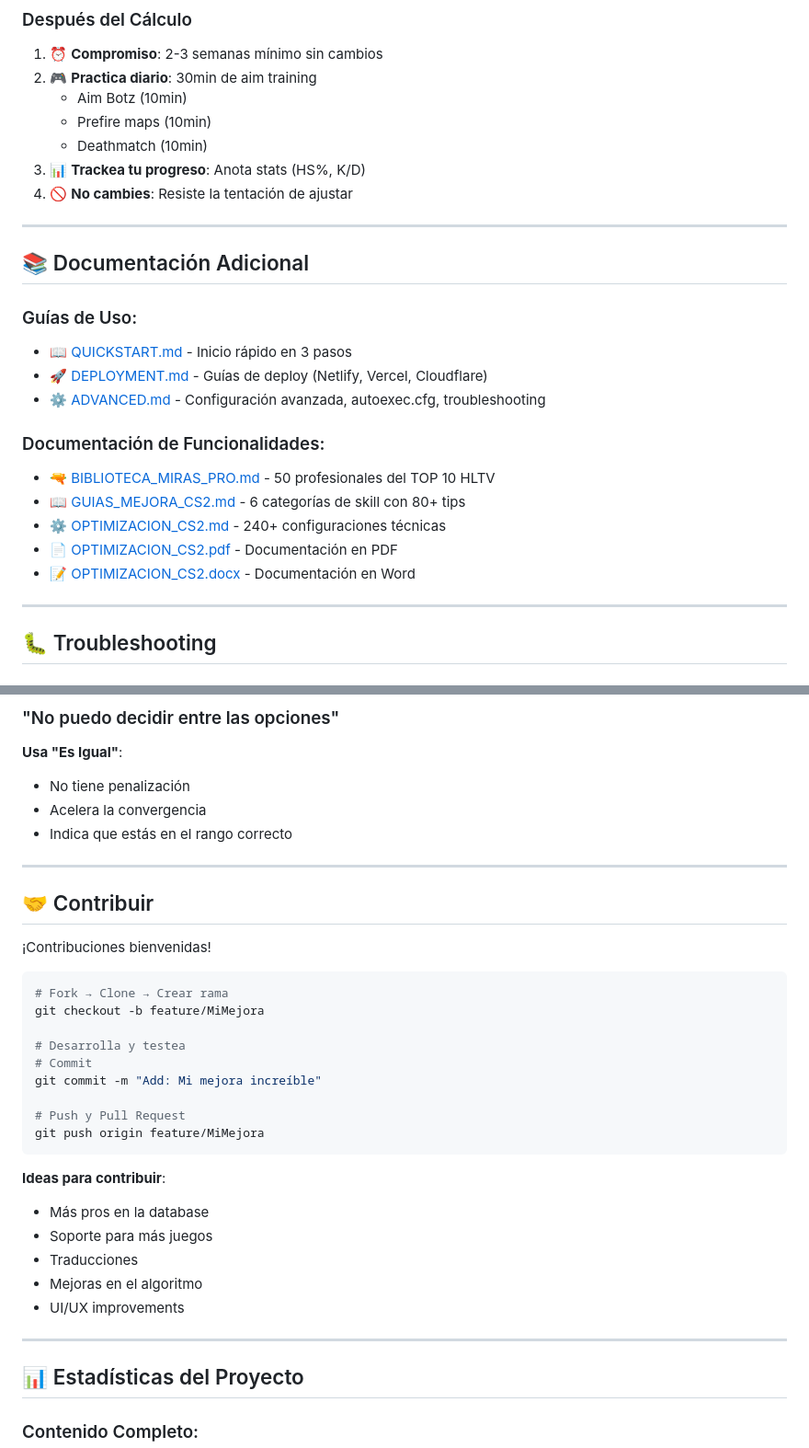
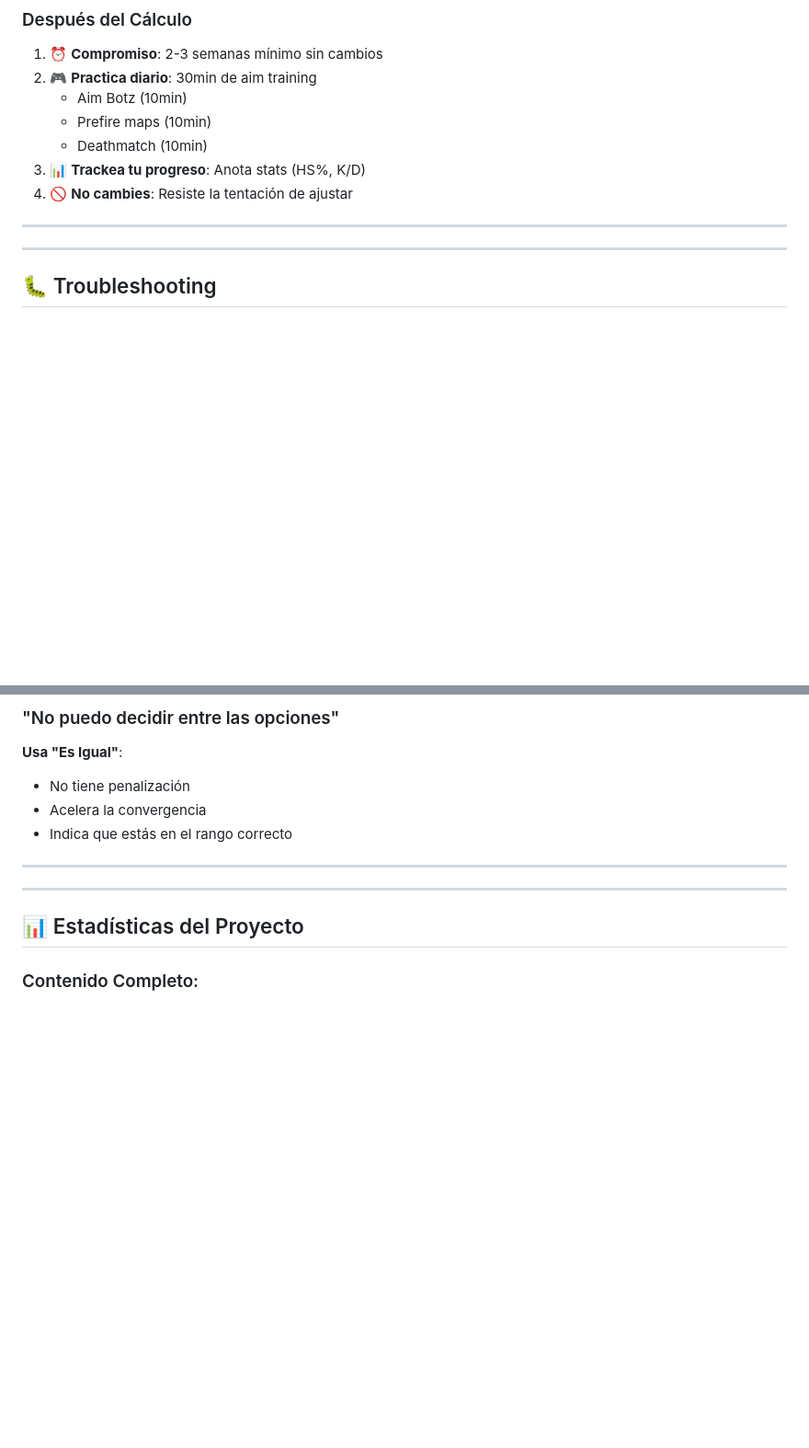
Before and after one commit to pssa-code/cs2-psa-calculator-ultra, a Markdown page: README.md, 2 parts joined by grey strips. Shown at 92% size. Drawn GitHub-style; blank space fills up the shorter version.

````diff
--- a/README.md
+++ b/README.md
@@ -348,19 +310,6 @@ https://TU-USUARIO.github.io/cs2-psa-calculator/
 
 ---
 
-## 📚 Documentación Adicional
-
-### Guías de Uso:
-- 📖 [QUICKSTART.md](QUICKSTART.md) - Inicio rápido en 3 pasos
-- 🚀 [DEPLOYMENT.md](DEPLOYMENT.md) - Guías de deploy (Netlify, Vercel, Cloudflare)
-- ⚙️ [ADVANCED.md](ADVANCED.md) - Configuración avanzada, autoexec.cfg, troubleshooting
-
-### Documentación de Funcionalidades:
-- 🔫 [BIBLIOTECA_MIRAS_PRO.md](BIBLIOTECA_MIRAS_PRO.md) - 50 profesionales del TOP 10 HLTV
-- 📖 [GUIAS_MEJORA_CS2.md](GUIAS_MEJORA_CS2.md) - 6 categorías de skill con 80+ tips
-- ⚙️ [OPTIMIZACION_CS2.md](OPTIMIZACION_CS2.md) - 240+ configuraciones técnicas
-- 📄 [OPTIMIZACION_CS2.pdf](OPTIMIZACION_CS2.pdf) - Documentación en PDF
-- 📝 [OPTIMIZACION_CS2.docx](OPTIMIZACION_CS2.docx) - Documentación en Word
 
 ---
 
@@ -398,29 +347,6 @@ https://TU-USUARIO.github.io/cs2-psa-calculator/
 - Indica que estás en el rango correcto
 
 ---
-
-## 🤝 Contribuir
-
-¡Contribuciones bienvenidas!
-
-```bash
-# Fork → Clone → Crear rama
-git checkout -b feature/MiMejora
-
-# Desarrolla y testea
-# Commit
-git commit -m "Add: Mi mejora increíble"
-
-# Push y Pull Request
-git push origin feature/MiMejora
-```
-
-**Ideas para contribuir**:
-- Más pros en la database
-- Soporte para más juegos
-- Traducciones
-- Mejoras en el algoritmo
-- UI/UX improvements
 
 ---
 
````
Also changed, not shown: other parts of README.md (+0 -38 lines).
